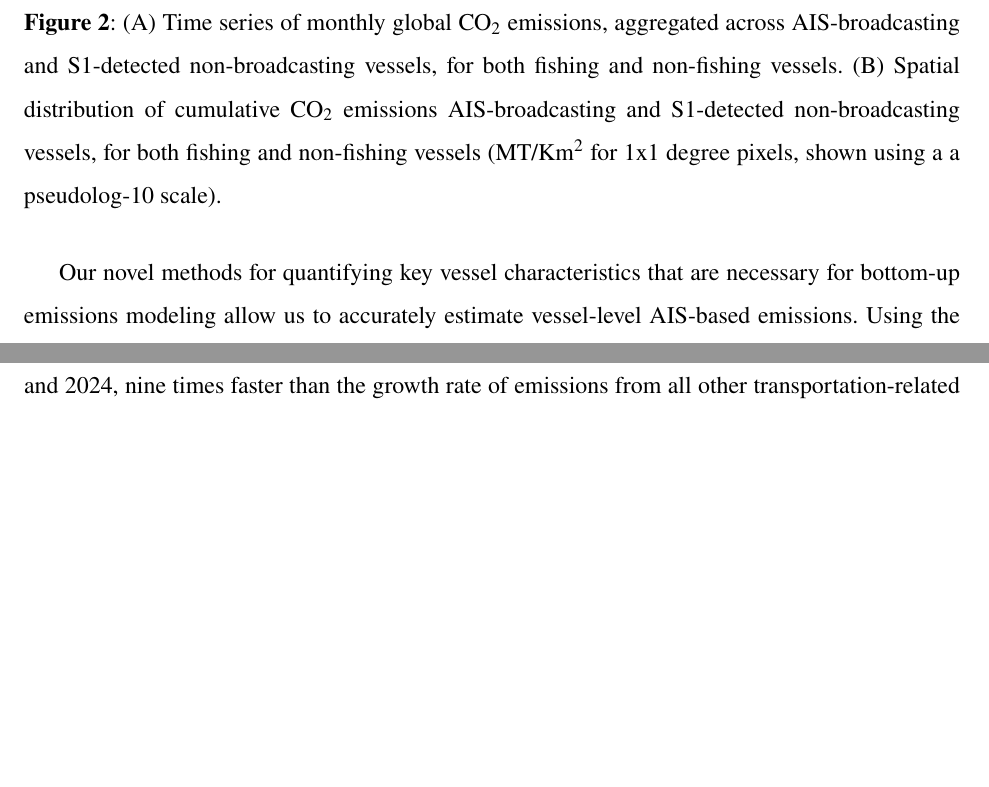
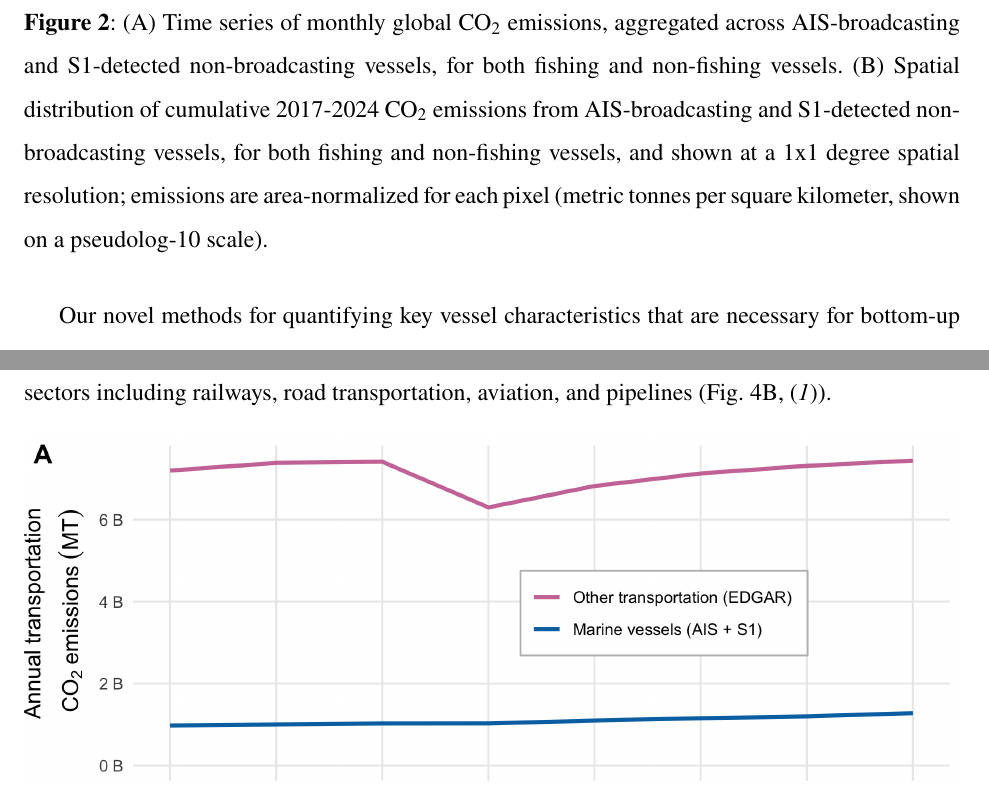
Before and after one commit to emlab-ucsb/paper-ocean-ghg, a LaTeX paper (main.tex): two parts of pages 8 and 10 of 48 before the commit and two parts of pages 8 and 11 of 48 after it, joined at a grey line, cut so that both start at the same text, the shorter picture padded with empty space. Compiled offline with pdfLaTeX.

Commit message:
Updates from Overleaf

```diff
--- a/main.tex
+++ b/main.tex
@@ -140,7 +140,7 @@ Estimating emissions from non-broadcasting vessels not only offers new insights
 \begin{figure}[H]
     \centering
     \includegraphics[width=\columnwidth]{figures/fig-spatial-temporal-richness-by-fleet-total-pseudolog-1.png}
-    \caption{(A) Time series of monthly global CO$_2$ emissions, aggregated across AIS-broadcasting and S1-detected non-broadcasting vessels, for both fishing and non-fishing vessels. (B) Spatial distribution of cumulative CO$_{2}$ emissions AIS-broadcasting and S1-detected non-broadcasting vessels, for both fishing and non-fishing vessels (MT/Km$^{2}$ for 1x1 degree pixels, shown using a a pseudolog-10 scale).}
+    \caption{(A) Time series of monthly global CO$_2$ emissions, aggregated across AIS-broadcasting and S1-detected non-broadcasting vessels, for both fishing and non-fishing vessels. (B) Spatial distribution of cumulative 2017-2024 CO$_{2}$ emissions from AIS-broadcasting and S1-detected non-broadcasting vessels, for both fishing and non-fishing vessels, and shown at a 1x1 degree spatial resolution; emissions are area-normalized for each pixel (metric tonnes per square kilometer, shown on a pseudolog-10 scale).}
     \label{fig:fig-spatial-temporal-richness-by-fleet-total-pseudolog}
 \end{figure}
 
@@ -155,7 +155,7 @@ Our high spatiotemporal resolution data allow for a nuanced look at the landscap
     \label{fig:fig-data-richness}
 \end{figure}
 
-Using the latest data available from the EU's Emissions Database for Global Atmospheric Research (EDGAR), we estimate that in 2024 marine vessels accounted for 15\% of all transportation-related CO$_{2}$ emissions (Fig. \ref{fig:fig-emissions-marine-terretrial}A). Marine vessel CO$_{2}$ emissions increased by 31\% between 2017 and 2024, nine times faster than the growth rate of emissions from all other transportation-related sectors including railways, road transportation, aviation, and pipelines (Fig. \ref{fig:fig-emissions-marine-other}B, \cite{JRC143227}).
+Using the latest data available from the EU's Emissions Database for Global Atmospheric Research (EDGAR), we estimate that in 2024 marine vessels accounted for 15\% of all transportation-related CO$_{2}$ emissions (Fig. \ref{fig:fig-emissions-marine-other}A). Marine vessel CO$_{2}$ emissions increased by 31\% between 2017 and 2024, nine times faster than the growth rate of emissions from all other transportation-related sectors including railways, road transportation, aviation, and pipelines (Fig. \ref{fig:fig-emissions-marine-other}B, \cite{JRC143227}).
 
 \begin{figure}[H]
     \centering
```
Also changed, not shown: main.tex (2 more changed lines).
